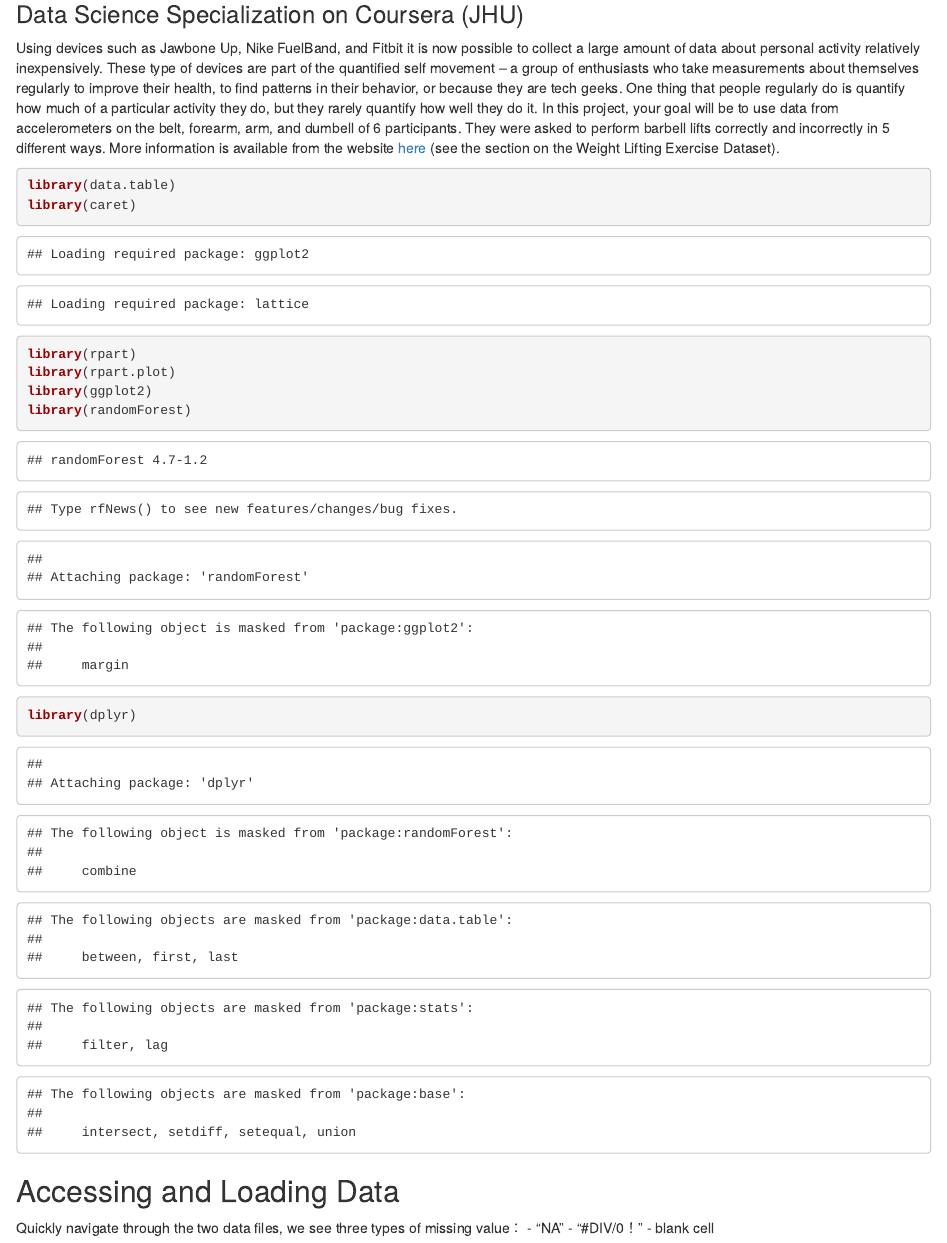
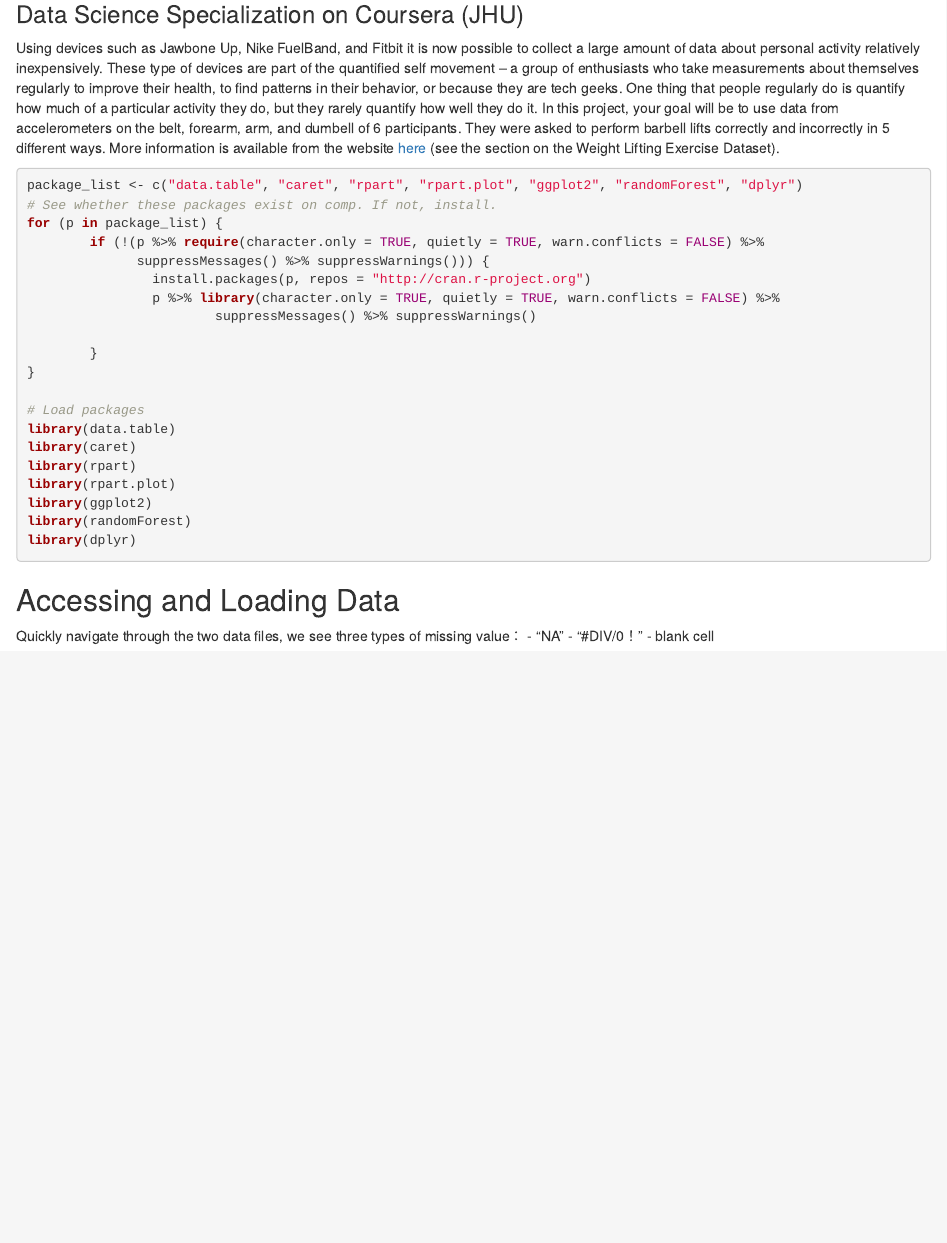
Before and after one commit to Yancey2126/datasciencecoursera, an R Markdown document (8_Practice_MachineL/project.rmd): the page in a window 1100 px wide, from 190 px down. Rendered offline with R 4.5, knitr and Pandoc, with nearby package versions; some code elsewhere in the file could not run offline; common packages that the code uses without loading them are loaded.

Commit message:
Pratical Machine Learning

````diff
--- a/8_Practice_MachineL/project.rmd
+++ b/8_Practice_MachineL/project.rmd
@@ -15,6 +15,19 @@
 Using devices such as Jawbone Up, Nike FuelBand, and Fitbit it is now possible to collect a large amount of data about personal activity relatively inexpensively. These type of devices are part of the quantified self movement – a group of enthusiasts who take measurements about themselves regularly to improve their health, to find patterns in their behavior, or because they are tech geeks. One thing that people regularly do is quantify how much of a particular activity they do, but they rarely quantify how well they do it. In this project, your goal will be to use data from accelerometers on the belt, forearm, arm, and dumbell of 6 participants. They were asked to perform barbell lifts correctly and incorrectly in 5 different ways. More information is available from the website [here](http://groupware.les.inf.puc-rio.br/har) (see the section on the Weight Lifting Exercise Dataset).
 
 ```{r packages}
+package_list <- c("data.table", "caret", "rpart", "rpart.plot", "ggplot2", "randomForest", "dplyr")
+# See whether these packages exist on comp. If not, install.
+for (p in package_list) {
+        if (!(p %>% require(character.only = TRUE, quietly = TRUE, warn.conflicts = FALSE) %>%
+              suppressMessages() %>% suppressWarnings())) {
+                install.packages(p, repos = "http://cran.r-project.org")
+                p %>% library(character.only = TRUE, quietly = TRUE, warn.conflicts = FALSE) %>%
+                        suppressMessages() %>% suppressWarnings()
+
+        }
+}
+
+# Load packages
 library(data.table)
 library(caret)
 library(rpart)
````
